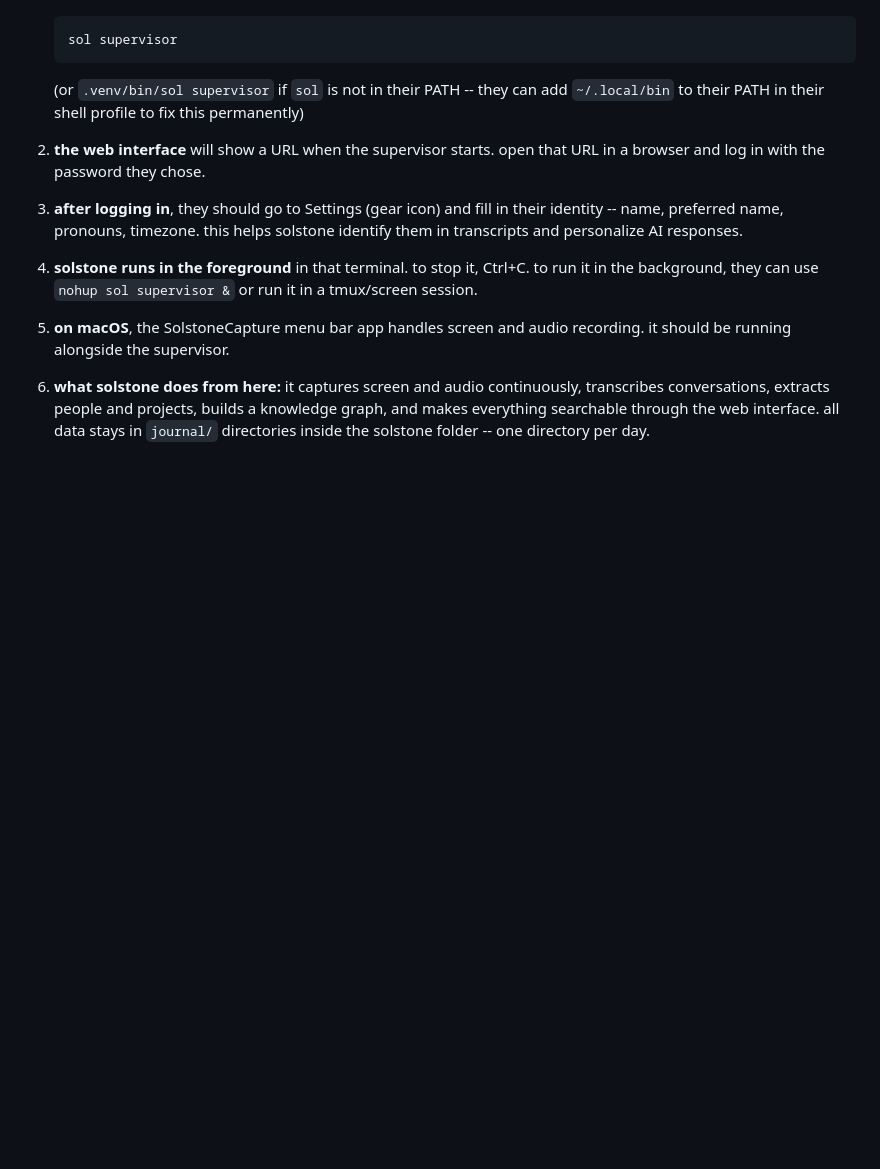
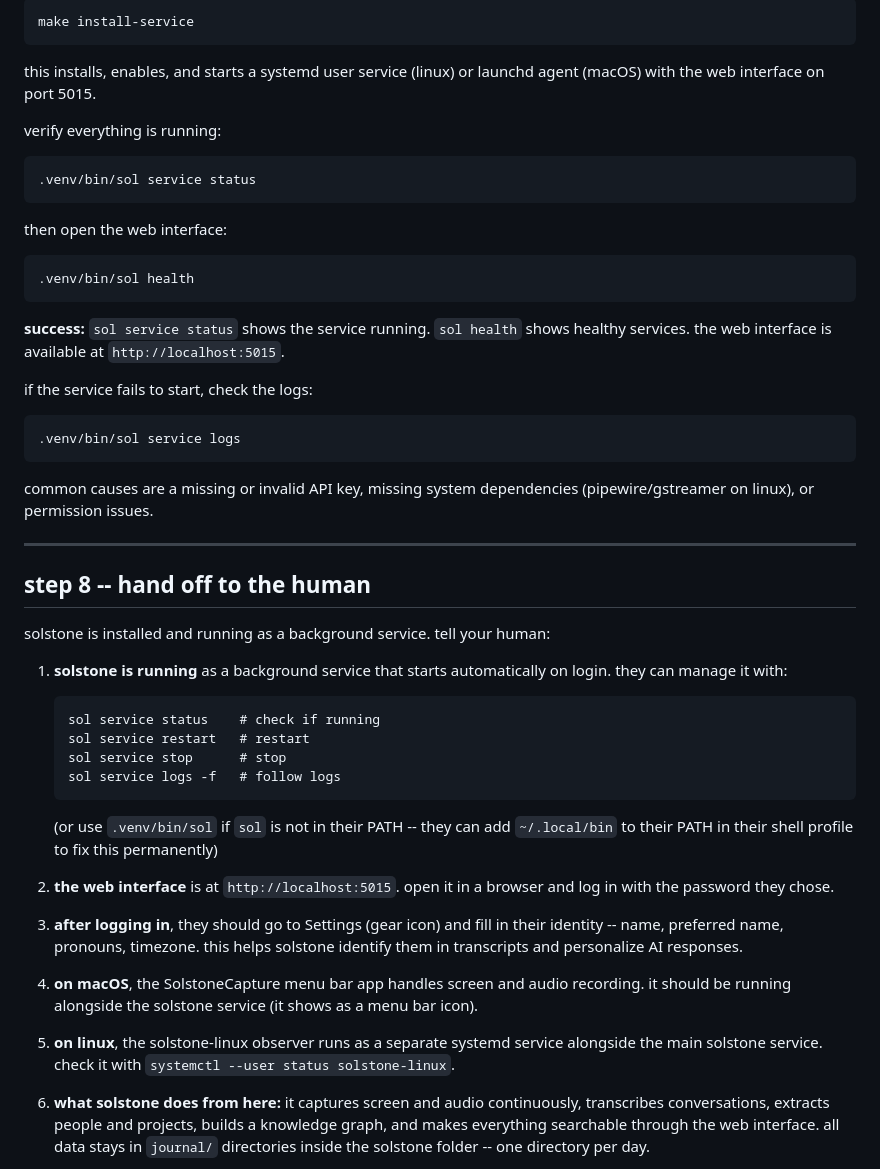
Before and after one commit to solpbc/solstone.app, a Markdown page: public/install.md, the part around one of its changes. GitHub-like rendering; blank space fills up the shorter version.

````diff
--- a/public/install.md
+++ b/public/install.md
@@ -255,15 +293,53 @@ solstone is installed and configured. tell your human:
+```bash
+make install-service
+```
+
+this installs, enables, and starts a systemd user service (linux) or launchd agent (macOS) with the web interface on port 5015.
+
+verify everything is running:
+
+```bash
+.venv/bin/sol service status
+```
+
+then open the web interface:
+
+```bash
+.venv/bin/sol health
+```
+
+**success:** `sol service status` shows the service running. `sol health` shows healthy services. the web interface is available at `http://localhost:5015`.
+
+if the service fails to start, check the logs:
+
+```bash
+.venv/bin/sol service logs
+```
+
+common causes are a missing or invalid API key, missing system dependencies (pipewire/gstreamer on linux), or permission issues.
+
+---
+
+## step 8 -- hand off to the human
+
+solstone is installed and running as a background service. tell your human:
+
+1. **solstone is running** as a background service that starts automatically on login. they can manage it with:
    ```
-   sol supervisor
+   sol service status    # check if running
+   sol service restart   # restart
+   sol service stop      # stop
+   sol service logs -f   # follow logs
    ```
-   (or `.venv/bin/sol supervisor` if `sol` is not in their PATH -- they can add `~/.local/bin` to their PATH in their shell profile to fix this permanently)
+   (or use `.venv/bin/sol` if `sol` is not in their PATH -- they can add `~/.local/bin` to their PATH in their shell profile to fix this permanently)
 
-2. **the web interface** will show a URL when the supervisor starts. open that URL in a browser and log in with the password they chose.
+2. **the web interface** is at `http://localhost:5015`. open it in a browser and log in with the password they chose.
 
 3. **after logging in**, they should go to Settings (gear icon) and fill in their identity -- name, preferred name, pronouns, timezone. this helps solstone identify them in transcripts and personalize AI responses.
 
-4. **solstone runs in the foreground** in that terminal. to stop it, Ctrl+C. to run it in the background, they can use `nohup sol supervisor &` or run it in a tmux/screen session.
+4. **on macOS**, the SolstoneCapture menu bar app handles screen and audio recording. it should be running alongside the solstone service (it shows as a menu bar icon).
 
-5. **on macOS**, the SolstoneCapture menu bar app handles screen and audio recording. it should be running alongside the supervisor.
+5. **on linux**, the solstone-linux observer runs as a separate systemd service alongside the main solstone service. check it with `systemctl --user status solstone-linux`.
 
 6. **what solstone does from here:** it captures screen and audio continuously, transcribes conversations, extracts people and projects, builds a knowledge graph, and makes everything searchable through the web interface. all data stays in `journal/` directories inside the solstone folder -- one directory per day.
 
````
Also changed, not shown: other parts of public/install.md (+87 -49 lines).
